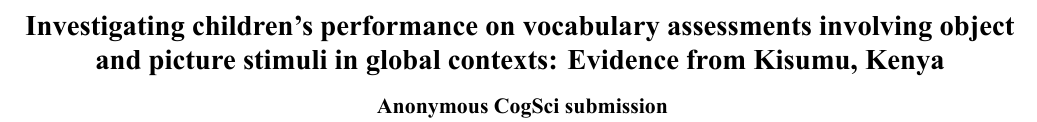
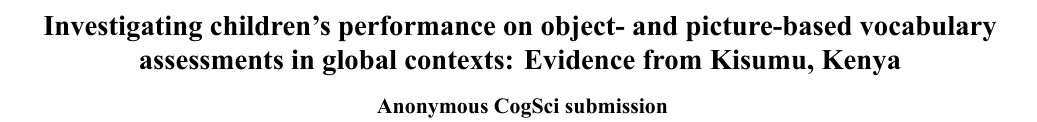
Before and after one commit to langcog/picture-perception, a LaTeX paper (paper/picture_perception.tex): part of page 1 of 7, cut so that both start at the same text. The pictures show the PDF file paper/picture_perception.pdf that the author committed with the source.

Commit message:
new paper title

```diff
--- a/paper/picture_perception.tex
+++ b/paper/picture_perception.tex
@@ -6,9 +6,8 @@
 \usepackage{cogsci}
 
 
-\title{Investigating children's performance on vocabulary assessments
-involving object and picture stimuli in global contexts: Evidence from
-Kisumu, Kenya}
+\title{Investigating children's performance on object- and picture-based
+vocabulary assessments in global contexts: Evidence from Kisumu, Kenya}
 
 
 \author{{\large \bf Morton Ann Gernsbacher (MAG@Macc.Wisc.Edu)} \\ Department of Psychology, 1202 W. Johnson Street \\ Madison, WI 53706 USA
@@ -121,8 +120,8 @@ schooling experience, and thus likely also more picture experience.
 Determining whether assessments involving pictures are appropriate for
 children who have already completed some formal schooling will provide
 insight into whether researchers and policy-makers need to adapt
-assessments for many children in global contexts, or perhaps only the
-youngest learners.
+assessment tools for many children in global contexts, or perhaps only
+the youngest learners.
 
 Moreover, previous cross-cultural work on children's picture
 comprehension contrasted object-based tasks with only one other kind of
```
Also changed, not shown: paper/figs/fig2-1.pdf, paper/figs/fig3-1.pdf, paper/picture_perception.pdf, paper/picture_perception.tex (12 more changed lines).
